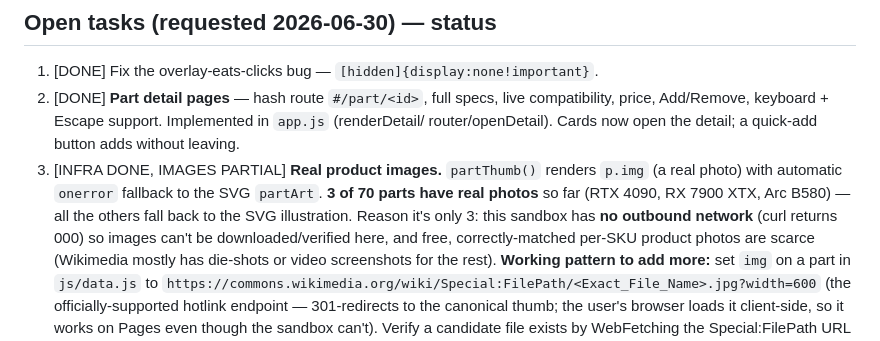
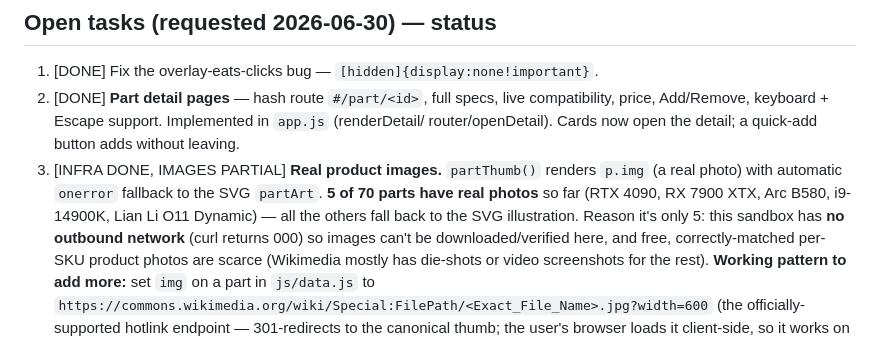
Before and after one commit to HoodedHacker32/forge-pc-builder, a Markdown page: CLAUDE.md, the part around the change. GitHub-like rendering.

Commit message:
Update CLAUDE.md: 5 parts now have real product photos
Co-Authored-By: Claude Opus 4.8 <noreply@anthropic.com>

```diff
--- a/CLAUDE.md
+++ b/CLAUDE.md
@@ -134,9 +134,10 @@ and/or `.modal-backdrop[hidden]{display:none}`). This was the first thing to fix
    price, Add/Remove, keyboard + Escape support. Implemented in `app.js` (renderDetail/
    router/openDetail). Cards now open the detail; a quick-add button adds without leaving.
 3. [INFRA DONE, IMAGES PARTIAL] **Real product images.** `partThumb()` renders `p.img`
-   (a real photo) with automatic `onerror` fallback to the SVG `partArt`. **3 of 70 parts
-   have real photos** so far (RTX 4090, RX 7900 XTX, Arc B580) — all the others fall back to
-   the SVG illustration. Reason it's only 3: this sandbox has **no outbound network** (curl
+   (a real photo) with automatic `onerror` fallback to the SVG `partArt`. **5 of 70 parts
+   have real photos** so far (RTX 4090, RX 7900 XTX, Arc B580, i9-14900K, Lian Li O11
+   Dynamic) — all the others fall back to the SVG illustration. Reason it's only 5: this
+   sandbox has **no outbound network** (curl
    returns 000) so images can't be downloaded/verified here, and free, correctly-matched
    per-SKU product photos are scarce (Wikimedia mostly has die-shots or video screenshots
    for the rest). **Working pattern to add more:** set `img` on a part in `js/data.js` to
```
